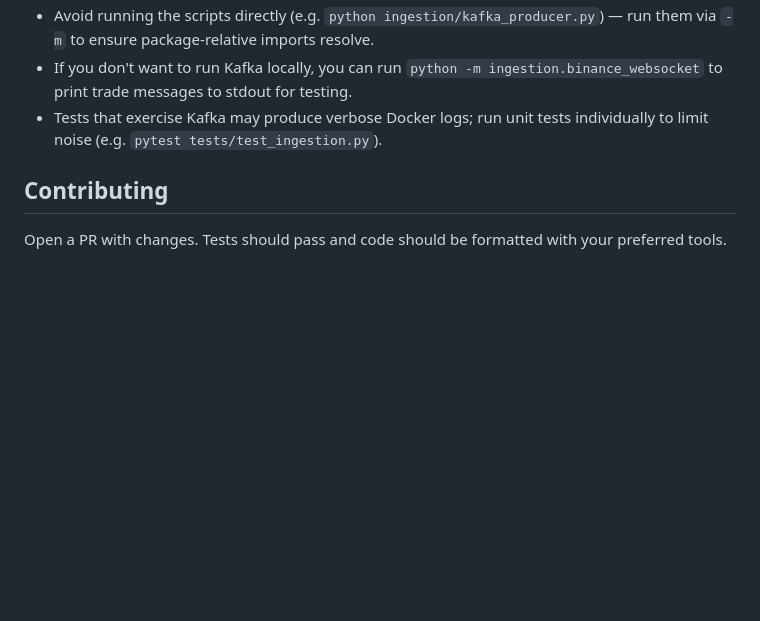
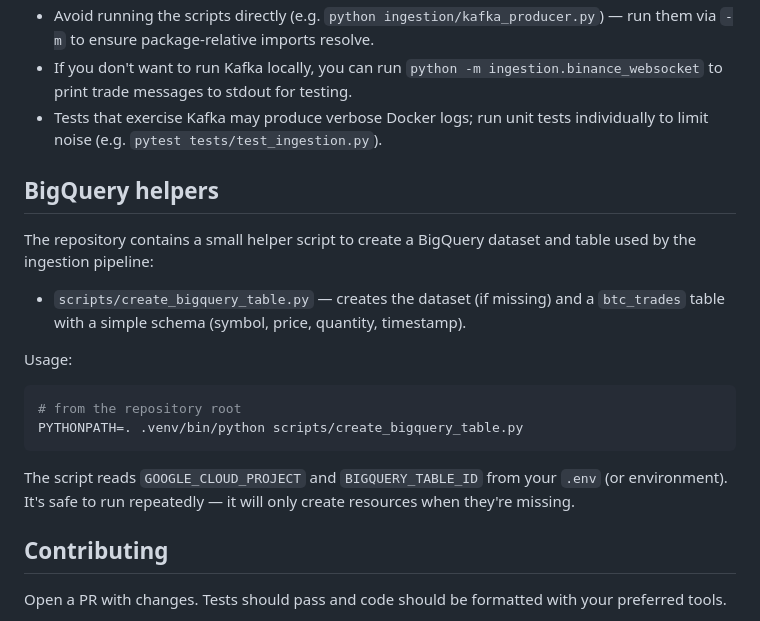
Before and after one commit to mrprogrammingx/crypto-analytics-platform, a Markdown page: README.md, the part around the change. Rendered like a GitHub page; blank space fills up the shorter version.

Commit message:
docs: update README with recent changes

````diff
--- a/README.md
+++ b/README.md
@@ -119,6 +119,26 @@ Notes and tips
 - If you don't want to run Kafka locally, you can run `python -m ingestion.binance_websocket` to print trade messages to stdout for testing.
 - Tests that exercise Kafka may produce verbose Docker logs; run unit tests individually to limit noise (e.g. `pytest tests/test_ingestion.py`).
 
+## BigQuery helpers
+
+The repository contains a small helper script to create a BigQuery dataset and
+table used by the ingestion pipeline:
+
+- `scripts/create_bigquery_table.py` — creates the dataset (if missing) and a
+	`btc_trades` table with a simple schema (symbol, price, quantity, timestamp).
+
+Usage:
+
+```bash
+# from the repository root
+PYTHONPATH=. .venv/bin/python scripts/create_bigquery_table.py
+```
+
+The script reads `GOOGLE_CLOUD_PROJECT` and `BIGQUERY_TABLE_ID` from your `.env` (or
+environment). It's safe to run repeatedly — it will only create resources when
+they're missing.
+
+
 ## Contributing
 
 Open a PR with changes. Tests should pass and code should be formatted with
````
